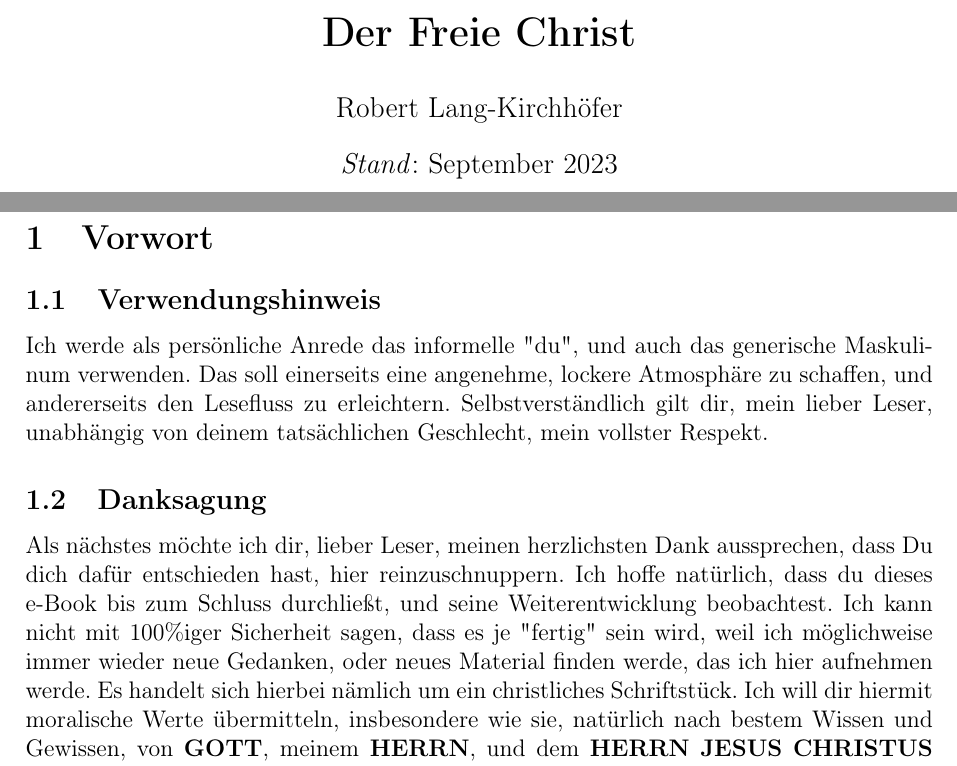
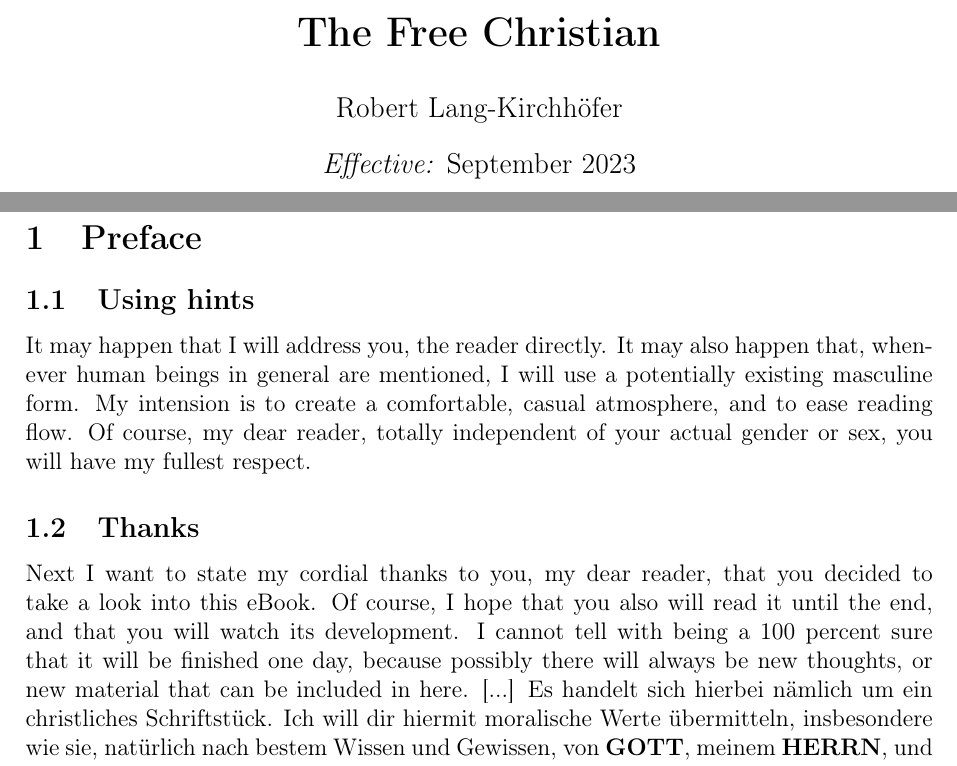
Before and after one commit to DerRobert-28/Der-Freie-Christ, a LaTeX document (src/The Free Christian.tex): two parts of pages 1 and 3 of 5, joined at a grey line, cut at the place of the change. Compiled offline with pdfLaTeX.

Commit message:
partly translated preface

```diff
--- a/src/The Free Christian.tex
+++ b/src/The Free Christian.tex
@@ -1,6 +1,6 @@
 \documentclass[12pt,a4paper]{article}
 
-\usepackage[ngerman]{babel}
+\usepackage[english]{babel}
 \usepackage{enumitem}
 \usepackage[utf8]{inputenc}
 \usepackage[T1]{fontenc}
@@ -51,9 +51,9 @@
 
 \newcommand{\q}[1]{\char"22{#1}\char"22 }
 
-\title{\textbf{Der Freie Christ}}
+\title{\textbf{The Free Christian}}
 \author{Robert Lang-Kirchh\"ofer}
-\date{\textit{Stand}: September 2023}
+\date{\textit{Effective:} September 2023}
 
 \begin{document}
 	\setlength{\parindent}{0mm}
@@ -63,33 +63,33 @@
 	\tableofcontents
 	\newpage
 
-	\section{Vorwort}
+	\section{Preface}
 
-	\subsection{Verwendungshinweis}
-		Ich werde als pers\"onliche Anrede das informelle \q{du},
-		und auch das generische Maskulinum verwenden.
-		Das soll einerseits eine angenehme,
-		lockere Atmosph\"are zu schaffen,
-		und andererseits den Lesefluss zu erleichtern.
-		Selbstverst\"andlich gilt dir,
-		mein lieber Leser,
-		unabh\"angig von deinem tats\"achlichen Geschlecht,
-		mein vollster Respekt.
+	\subsection{Using hints}
+		It may happen that I will address you,
+		the reader directly.
+		It may also happen that,
+		whenever human beings in general are mentioned,
+		I will use a potentially existing masculine form.
+		My intension is to create a comfortable,
+		casual atmosphere,
+		and to ease reading flow.
+		Of course,
+		my dear reader,
+		totally independent of your actual gender or sex,
+		you will have my fullest respect.
 
-	\subsection{Danksagung}
-		Als n\"achstes m\"ochte ich dir,
-		lieber Leser,
-		meinen herzlichsten Dank aussprechen,
-		dass Du dich daf\"ur entschieden hast,
-		hier reinzuschnuppern.
-		Ich hoffe nat\"urlich,
-		dass du dieses e"~Book bis zum Schluss durchlie{\ss}t,
-		und seine Weiterentwicklung beobachtest.
-		Ich kann nicht mit 100\%iger Sicherheit sagen,
-		dass es je \q{fertig} sein wird,
-		weil ich m\"oglichweise immer wieder neue Gedanken,
-		oder neues Material finden werde,
-		das ich hier aufnehmen werde.
+	\subsection{Thanks}
+		Next I want to state my cordial thanks to you,
+		my dear reader,
+		that you decided to take a look into this eBook.
+		Of course,
+		I hope that you also will read it until the end,
+		and that you will watch its development.
+		I cannot tell with being a 100 percent sure that it will be finished one day,
+		because possibly there will always be new thoughts,
+		or new material that can be included in here.
+		[...]
 		Es handelt sich hierbei n\"amlich um ein christliches Schriftst\"uck.
 		Ich will dir hiermit moralische Werte \"ubermitteln,
 		insbesondere wie sie,
```
Also changed, not shown: src/Der Freie Christ.tex (+1 -1 lines), src/Der Freie Christ.pdf, src/The Free Christian.pdf, 7 other files.
